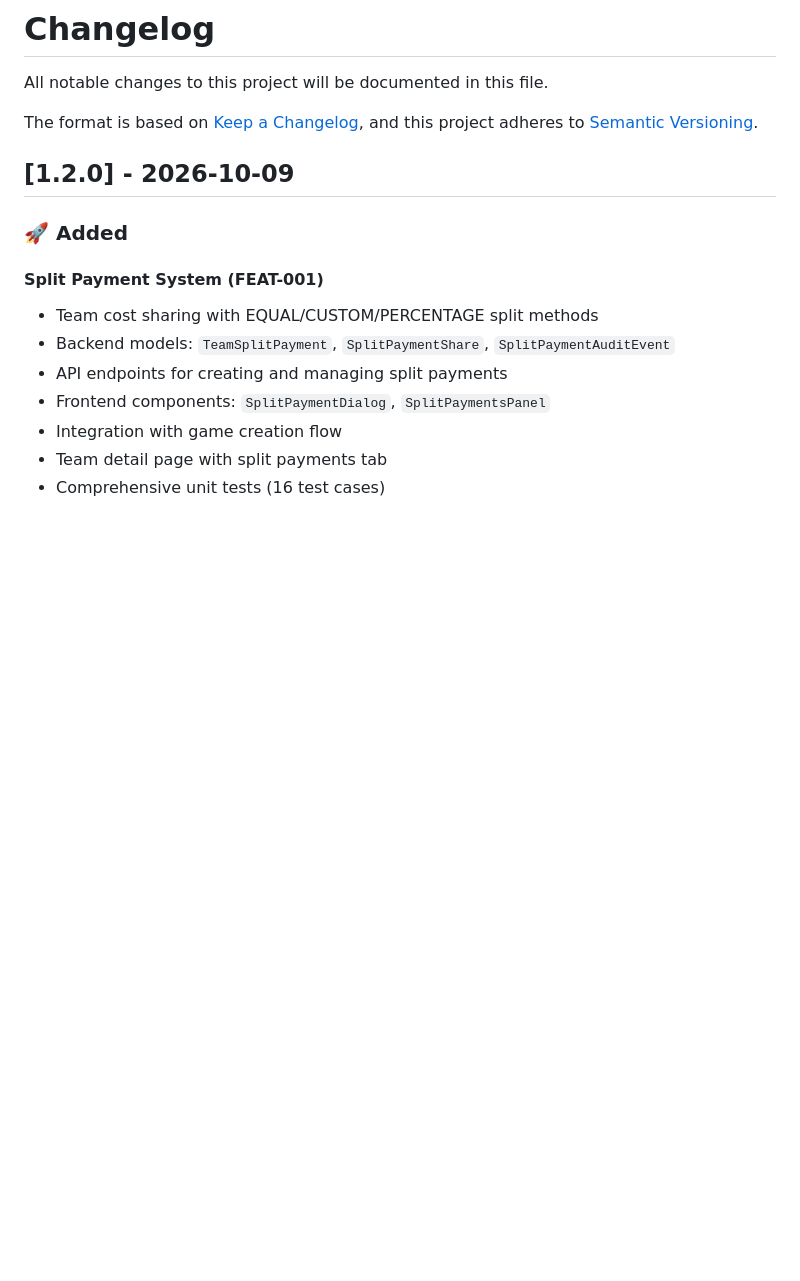
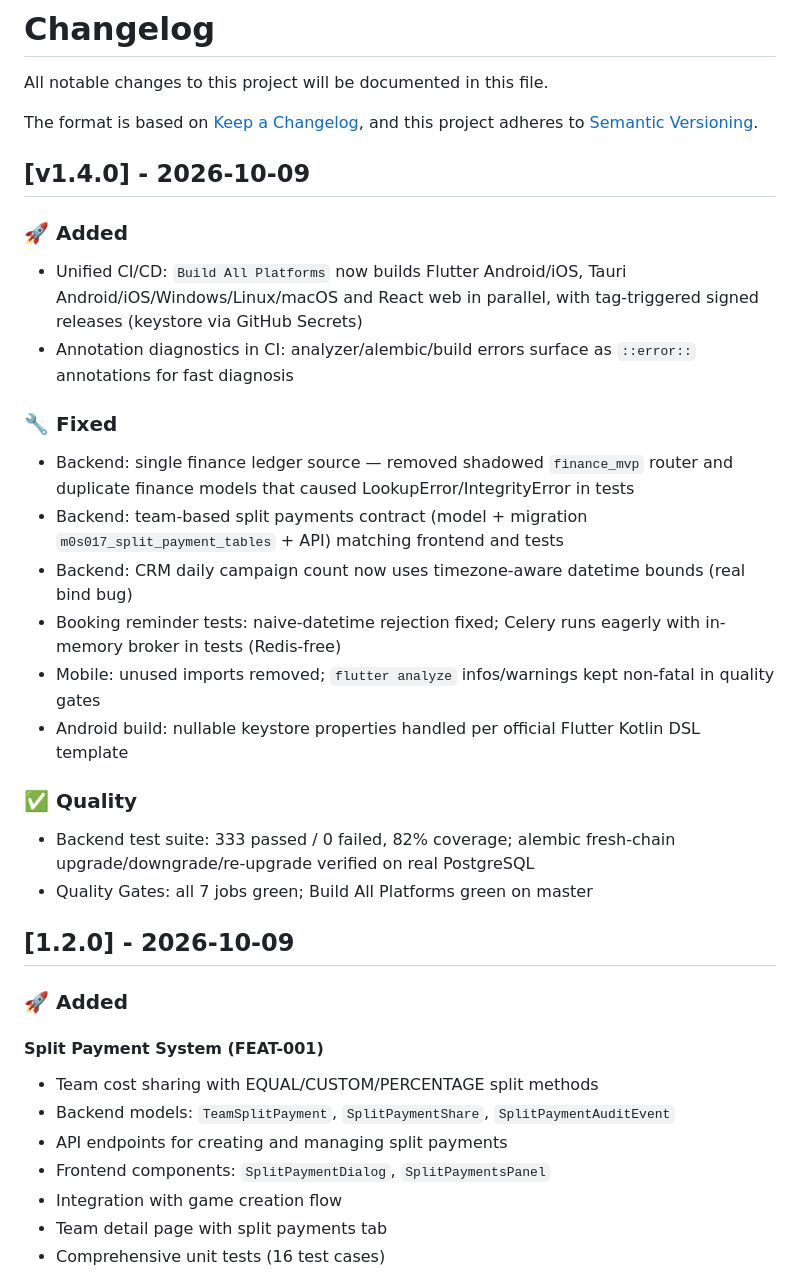
Before and after one commit to mrabolfazl13/salon-app, a Markdown page: CHANGELOG.md, the part around the change. Rendered like a GitHub page; blank space fills up the shorter version.

Commit message:
docs: Add v1.4.0 changelog for release

```diff
--- a/CHANGELOG.md
+++ b/CHANGELOG.md
@@ -4,6 +4,24 @@ All notable changes to this project will be documented in this file.
 
 The format is based on [Keep a Changelog](https://keepachangelog.com/),
 and this project adheres to [Semantic Versioning](https://semver.org/spec/v2.0.0.html).
+
+## [v1.4.0] - 2026-10-09
+
+### 🚀 Added
+- Unified CI/CD: `Build All Platforms` now builds Flutter Android/iOS, Tauri Android/iOS/Windows/Linux/macOS and React web in parallel, with tag-triggered signed releases (keystore via GitHub Secrets)
+- Annotation diagnostics in CI: analyzer/alembic/build errors surface as `::error::` annotations for fast diagnosis
+
+### 🔧 Fixed
+- Backend: single finance ledger source — removed shadowed `finance_mvp` router and duplicate finance models that caused LookupError/IntegrityError in tests
+- Backend: team-based split payments contract (model + migration `m0s017_split_payment_tables` + API) matching frontend and tests
+- Backend: CRM daily campaign count now uses timezone-aware datetime bounds (real bind bug)
+- Booking reminder tests: naive-datetime rejection fixed; Celery runs eagerly with in-memory broker in tests (Redis-free)
+- Mobile: unused imports removed; `flutter analyze` infos/warnings kept non-fatal in quality gates
+- Android build: nullable keystore properties handled per official Flutter Kotlin DSL template
+
+### ✅ Quality
+- Backend test suite: 333 passed / 0 failed, 82% coverage; alembic fresh-chain upgrade/downgrade/re-upgrade verified on real PostgreSQL
+- Quality Gates: all 7 jobs green; Build All Platforms green on master
 
 ## [1.2.0] - 2026-10-09
 
```
